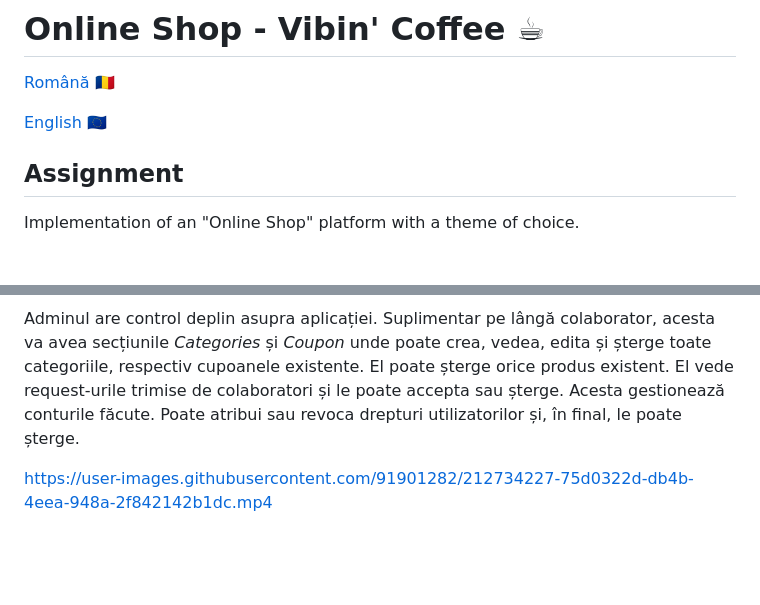
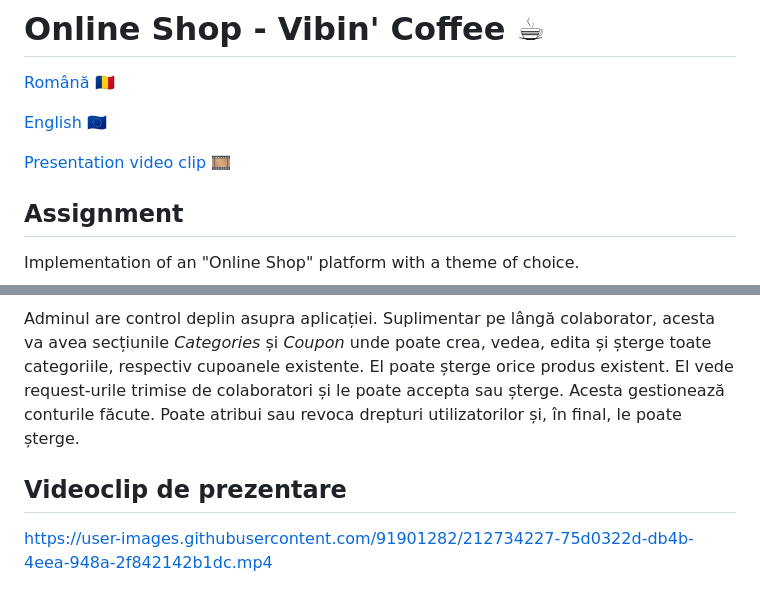
Before and after one commit to DariaClem/Online-Shop-Vibin-Coffee, a Markdown page: README.md, 2 parts joined by grey strips. Drawn GitHub-style; blank space fills up the shorter version.

```diff
--- a/README.md
+++ b/README.md
@@ -4,6 +4,8 @@
 [Română :romania:](#cerință)
 
 [English :eu:](#assignment)
+
+[Presentation video clip :film_strip:](#videoclip-de-prezentare)
 
 ## Assignment
 Implementation of an "Online Shop" platform with a theme of choice.
@@ -47,4 +49,5 @@ Colaboratorii vor putea să introducă produse, care însă vor fi verificate de
 
 Adminul are control deplin asupra aplicației. Suplimentar pe lângă colaborator, acesta va avea secțiunile _Categories_ și _Coupon_ unde poate crea, vedea, edita și șterge toate categoriile, respectiv cupoanele existente. El poate șterge orice produs existent. El vede request-urile trimise de colaboratori și le poate accepta sau șterge. Acesta gestionează conturile făcute. Poate atribui sau revoca drepturi utilizatorilor și, în final, le poate șterge.
 
+## Videoclip de prezentare
 https://user-images.githubusercontent.com/91901282/212734227-75d0322d-db4b-4eea-948a-2f842142b1dc.mp4
```
